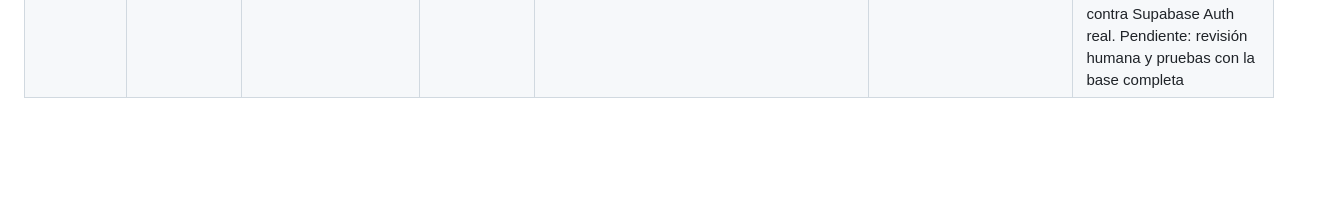
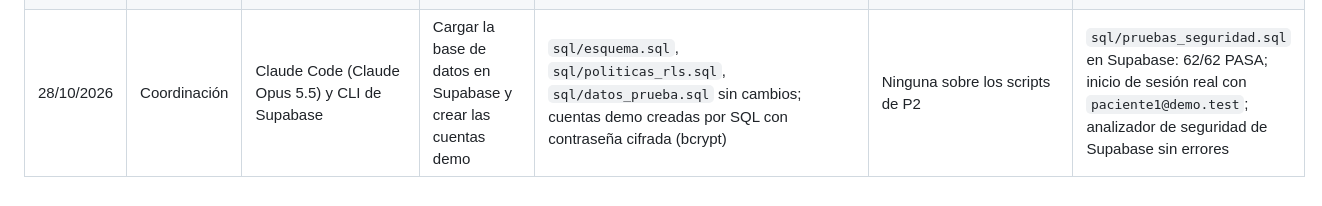
Before and after one commit to cospino08/diseno, a Markdown page: docs/bitacora_ia.md, the part around the change. GitHub-like rendering; blank space fills up the shorter version.

```diff
--- a/docs/bitacora_ia.md
+++ b/docs/bitacora_ia.md
@@ -15,3 +15,4 @@ entradas al final de la tabla.
 | 28/10/2026 | P2 | Claude Code (Claude Opus 5.5) | Documentar el modelo de datos | `docs/modelo_datos/`: diagrama ER (Mermaid), diccionario de datos y matriz rol-recurso-operación | — | Revisado contra `sql/esquema.sql` y `sql/politicas_rls.sql` |
 | 28/10/2026 | P3 | Claude Code (Claude Opus 5.5) + WebFetch/WebSearch | Comparar dos plataformas de citas (enunciado 6.1) | Páginas públicas de Doctoralia (doctoralia.co, infografía de Doctoralia Pro) y de Zocdoc (políticas de cancelación y recordatorios), enlazadas en `docs/investigacion_plataformas.md` | La IA resumió las páginas; solo se registró lo que las fuentes dicen textualmente. La página de inicio de Zocdoc respondió 403, así que lo no confirmado quedó marcado "no verificado" | Pendiente: un integrante abre ambos sitios en el navegador y confirma los puntos marcados |
 | 28/10/2026 | P3 | Claude Code (Claude Opus 5.5) | Wireframes, CSS, módulos de UI, validación y autenticación | `docs/wireframes/`, `assets/css/`, `assets/js/ui/`, `assets/js/validacion.js`, `assets/js/auth.js`, `index.html` y `registro.html` | Se corrigieron dos sugerencias propias durante la revisión: el botón "Mostrar contraseña" cambiaba su texto visible sin cambiar el nombre accesible (incumple WCAG 2.5.3) y pasó a usar solo `aria-pressed`; los wireframes decían "mié 29 oct" y el 29/10/2026 es jueves | Contraste medido con la fórmula de WCAG (todos los pares ≥ 4.5:1 en texto y ≥ 3:1 en bordes). Reglas de `validacion.js` y traducción de errores probadas con casos válidos e inválidos. Páginas abiertas en Chromium headless a 360 y 1024 px: sin desplazamiento horizontal, controles con label, nombre malicioso mostrado como texto e inicio de sesión inválido contra Supabase Auth real. Pendiente: revisión humana y pruebas con la base completa |
+| 28/10/2026 | Coordinación | Claude Code (Claude Opus 5.5) y CLI de Supabase | Cargar la base de datos en Supabase y crear las cuentas demo | `sql/esquema.sql`, `sql/politicas_rls.sql`, `sql/datos_prueba.sql` sin cambios; cuentas demo creadas por SQL con contraseña cifrada (bcrypt) | Ninguna sobre los scripts de P2 | `sql/pruebas_seguridad.sql` en Supabase: 62/62 PASA; inicio de sesión real con `paciente1@demo.test`; analizador de seguridad de Supabase sin errores |
```
Also changed, not shown: docs/ESTADO.md (+7 -0 lines).
